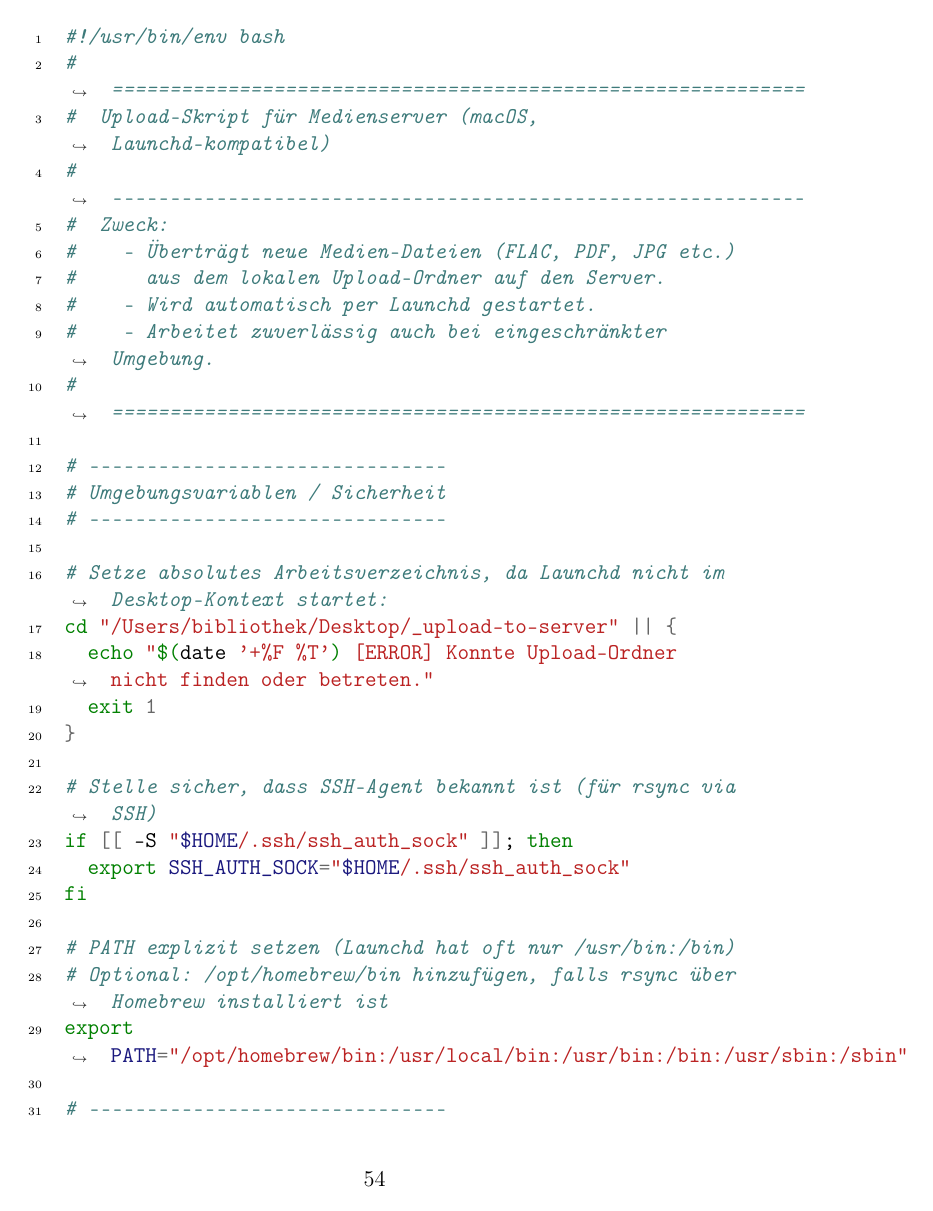
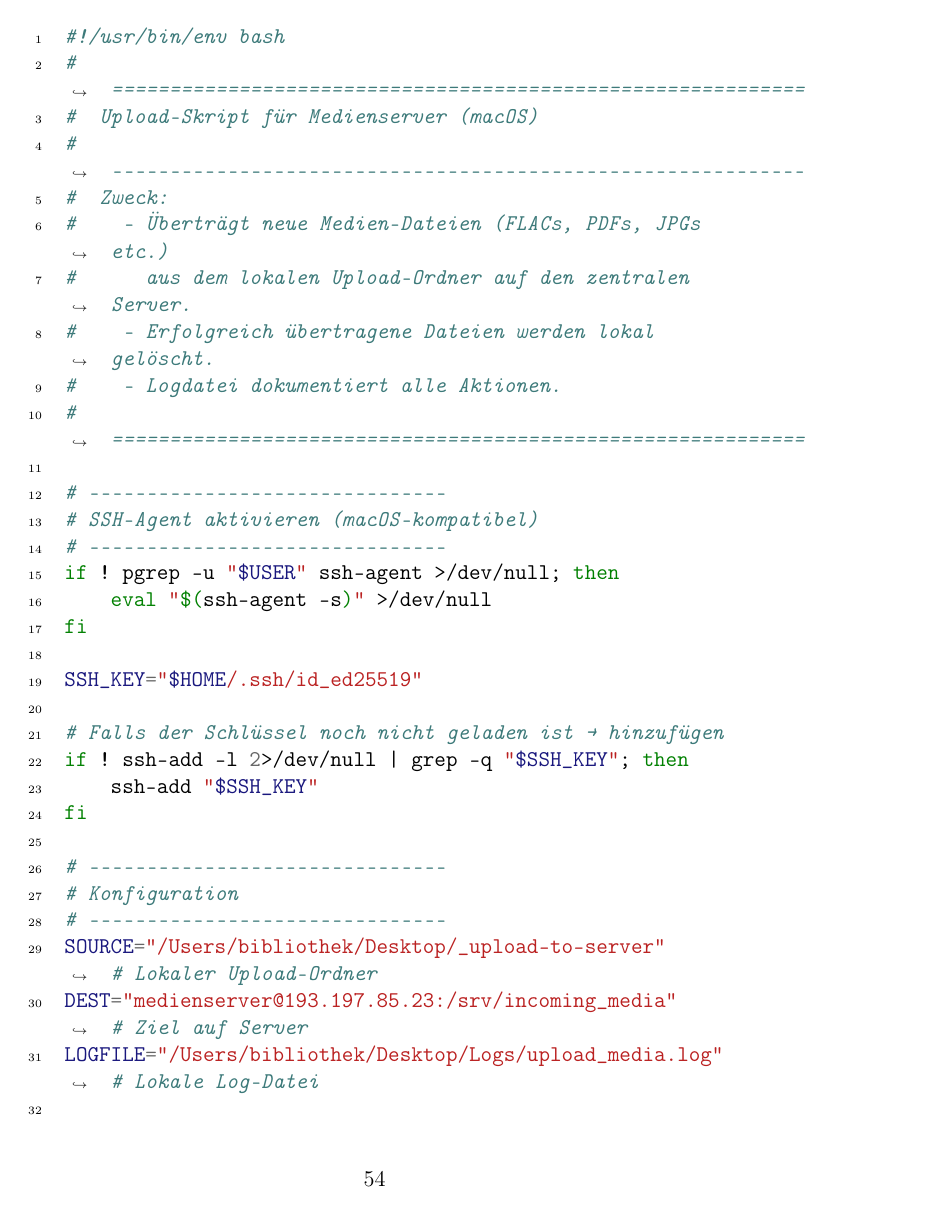
Before and after one commit to RathgebL/Bachelor_Thesis-New_Mediaserver, a LaTeX thesis (Dokumentation/Bachelor-Arbeit-Dokumentation.tex): page 60 of 83 before the commit and page 60 of 81 after it. Compiled offline with pdfLaTeX.

Commit message:
Upload-Skript nach Testung anpassen

```diff
--- a/Dokumentation/Bachelor-Arbeit-Dokumentation.tex
+++ b/Dokumentation/Bachelor-Arbeit-Dokumentation.tex
@@ -1879,37 +1879,34 @@ nano /Users/bibliothek/Scripts/upload_media.sh
 #  ------------------------------------------------------------
 #  Zweck:
-#    - Überträgt neue Medien-Dateien (FLAC, PDF, JPG etc.)
-#      aus dem lokalen Upload-Ordner auf den Server.
-#    - Wird automatisch per Launchd gestartet.
-#    - Arbeitet zuverlässig auch bei eingeschränkter Umgebung.
+#    - Überträgt neue Medien-Dateien (FLACs, PDFs, JPGs etc.)
+#      aus dem lokalen Upload-Ordner auf den zentralen Server.
+#    - Erfolgreich übertragene Dateien werden lokal gelöscht.
+#    - Logdatei dokumentiert alle Aktionen.
 # ============================================================
 
 # -------------------------------
-# Umgebungsvariablen / Sicherheit
-# -------------------------------
-
-# Setze absolutes Arbeitsverzeichnis, da Launchd nicht im Desktop-Kontext startet:
-cd "/Users/bibliothek/Desktop/_upload-to-server" || {
-  echo "$(date '+%F %T') [ERROR] Konnte Upload-Ordner nicht finden oder betreten."
-  exit 1
-}
-
-# Stelle sicher, dass SSH-Agent bekannt ist (für rsync via SSH)
-if [[ -S "$HOME/.ssh/ssh_auth_sock" ]]; then
-  export SSH_AUTH_SOCK="$HOME/.ssh/ssh_auth_sock"
+# SSH-Agent aktivieren (macOS-kompatibel)
+# -------------------------------
+if ! pgrep -u "$USER" ssh-agent >/dev/null; then
+    eval "$(ssh-agent -s)" >/dev/null
 fi
 
-# PATH explizit setzen (Launchd hat oft nur /usr/bin:/bin)
-# Optional: /opt/homebrew/bin hinzufügen, falls rsync über Homebrew installiert ist
-export PATH="/opt/homebrew/bin:/usr/local/bin:/usr/bin:/bin:/usr/sbin:/sbin"
+SSH_KEY="$HOME/.ssh/id_ed25519"
+
+# Falls der Schlüssel noch nicht geladen ist → hinzufügen
+if ! ssh-add -l 2>/dev/null | grep -q "$SSH_KEY"; then
+    ssh-add "$SSH_KEY"
+fi
 
 # -------------------------------
 # Konfiguration
 # -------------------------------
 SOURCE="/Users/bibliothek/Desktop/_upload-to-server"            # Lokaler Upload-Ordner
 DEST="medienserver@193.197.85.23:/srv/incoming_media"           # Ziel auf Server
-LOGFILE="/Users/bibliothek/Logs/upload_media.log"               # Lokale Log-Datei
+LOGFILE="/Users/bibliothek/Desktop/Logs/upload_media.log"       # Lokale Log-Datei
 
 # -------------------------------
 # Vorbereitung
 # -------------------------------
+mkdir -p "$(dirname "$LOGFILE")"    # Log-Verzeichnis anlegen, falls fehlt
+touch "$LOGFILE"                    # Log-Datei sicherstellen
@@ -1930,78 +1917,49 @@
-fi
-
-# Dateien im Upload-Ordner zählen
-FILE_COUNT=$(find "$SOURCE" -type f ! -name ".DS_Store" ! -name "._*" | wc -l | tr -d ' ')
-
-# Wenn keine Dateien vorhanden sind, sauber beenden
-if [[ "$FILE_COUNT" -eq 0 ]]; then
+# Prüfen, ob der Upload-Ordner existiert und Dateien enthält
+if ! find "$SOURCE" -type f | grep -q .; then
     echo "$(date '+%F %T') [INFO] Keine Dateien im Upload-Ordner – Upload übersprungen." >> "$LOGFILE"
     exit 0
 fi
 
-# Zeitstempel für spätere Dauerberechnung speichern
-START_TIME=$(date +%s)
-
-# Statusmeldung mit Dateianzahl im Log
-echo "$(date '+%F %T') [INFO] Starte Upload von $FILE_COUNT Dateien aus '$SOURCE'." >> "$LOGFILE"
-
-# Sicherstellen, dass lokales Partial-Verzeichnis existiert
-mkdir -p "$SOURCE/.rsync-partials"
-
 # -------------------------------
 # Upload via rsync
 # -------------------------------
-# -a : Archivmodus (bewahrt Zeitstempel, Rechte etc.)
-# -v : Verbose (ausführliche Ausgabe)
-# -z : Kompression während der Übertragung
-# --remove-source-files : löscht Dateien, wenn erfolgreich übertragen
-# --progress : Fortschrittsanzeige (hier ins Log umgeleitet)
-# --exclude : ignoriert Systemdateien
-#
-# Erweiterte Optionen:
-# --partial : erlaubt das Fortsetzen abgebrochener Übertragungen
-# --partial-dir : speichert unfertige Dateien temporär im Unterordner .rsync-partials
-# --temp-dir : legt temporäre Upload-Dateien außerhalb des Zielverzeichnisses ab (z. B. /tmp)
-# --delay-updates : sorgt dafür, dass Dateien erst nach vollständigem Upload umbenannt/aktiviert werden
-#                   → verhindert, dass der Server halbfertige Dateien sieht
-# Zusätzliche --exclude-Regeln schließen macOS-spezifische Metadaten aus
-
 caffeinate -i rsync -avz --remove-source-files --progress \
-  --partial \
-  --partial-dir="$SOURCE/.rsync-partials" \
-  --temp-dir="/tmp" \
-  --delay-updates \
   --exclude=".DS_Store" \
-  --exclude="._*" \
-  --exclude=".Spotlight-V100" \
-  --exclude=".Trashes" \
-  --exclude=".fseventsd" \
-  "$SOURCE/" "$DEST/" 2>&1 | grep -v "Unable to create partial-dir" >> "$LOGFILE"
-
-RSYNC_EXIT=${PIPESTATUS[0]}
-
-# -------------------------------
-# Nachbearbeitung / Aufräumen
+  "$SOURCE/" "$DEST/" >> "$LOGFILE" 2>&1
+
+RSYNC_EXIT=$?
+
+# -------------------------------
+# Nachbearbeitung
 # -------------------------------
 if [[ $RSYNC_EXIT -eq 0 ]]; then
     echo "$(date '+%F %T') [OK] Upload erfolgreich abgeschlossen." >> "$LOGFILE"
 
-    # Versteckte macOS-Dateien löschen, damit Ordner wirklich leer sind
-    find "$SOURCE" -name '.DS_Store' -delete 2>/dev/null
-    find "$SOURCE" -name '._*' -delete 2>/dev/null
-    find "$SOURCE" -name '.localized' -delete 2>/dev/null
-
-    # Leere Unterordner entfernen (Hauptordner bleibt bestehen)
+    # Versteckte Systemdateien löschen, dann leere Verzeichnisse entfernen
+    find "$SOURCE" -name '.DS_Store' -delete
+    find "$SOURCE" -name '._*' -delete
     find "$SOURCE" -mindepth 1 -type d -empty -delete
     echo "$(date '+%F %T') [CLEANUP] Leere Unterordner entfernt." >> "$LOGFILE"
 
-    # Alte temporäre Teil-Uploads löschen (.rsync-partials)
-    if [[ -d "$SOURCE/.rsync-partials" ]]; then
-        find "$SOURCE/.rsync-partials" -type f -mtime +2 -delete 2>/dev/null
-        find "$SOURCE/.rsync-partials" -type d -empty -delete 2>/dev/null
-        echo "$(date '+%F %T') [CLEANUP] Alte temporäre rsync-Teildateien entfernt." >> "$LOGFILE"
-    fi
 else
     echo "$(date '+%F %T') [ERROR] Upload fehlgeschlagen (Exit-Code: $RSYNC_EXIT)." >> "$LOGFILE"
+fi
+
+# ------------------------------------------
+# Serververarbeitung mit Verzögerung starten
+# ------------------------------------------
+WAIT_SECONDS=60
+echo "$(date '+%F %T') [INFO] Warte $WAIT_SECONDS Sekunden, um Dateiabschlüsse zu sichern..." >> "$LOGFILE"
+sleep $WAIT_SECONDS
+
+echo "$(date '+%F %T') [INFO] Starte Serververarbeitung (process_incoming.service)..." >> "$LOGFILE"
+ssh medienserver@193.197.85.23 "sudo systemctl start process_incoming.service" \
+  >> "$LOGFILE" 2>&1
+
+if [[ $? -eq 0 ]]; then
+    echo "$(date '+%F %T') [INFO] Server-Job erfolgreich gestartet." >> "$LOGFILE"
+else
+    echo "$(date '+%F %T') [WARN] Konnte Server-Job nicht starten (Fehler beim SSH-Aufruf)." >> "$LOGFILE"
 fi
 
 echo "$(date '+%F %T') [INFO] Upload-Vorgang beendet." >> "$LOGFILE"
```
Also changed, not shown: Dokumentation/Bachelor-Arbeit-Dokumentation.tex (14 more changed lines).
